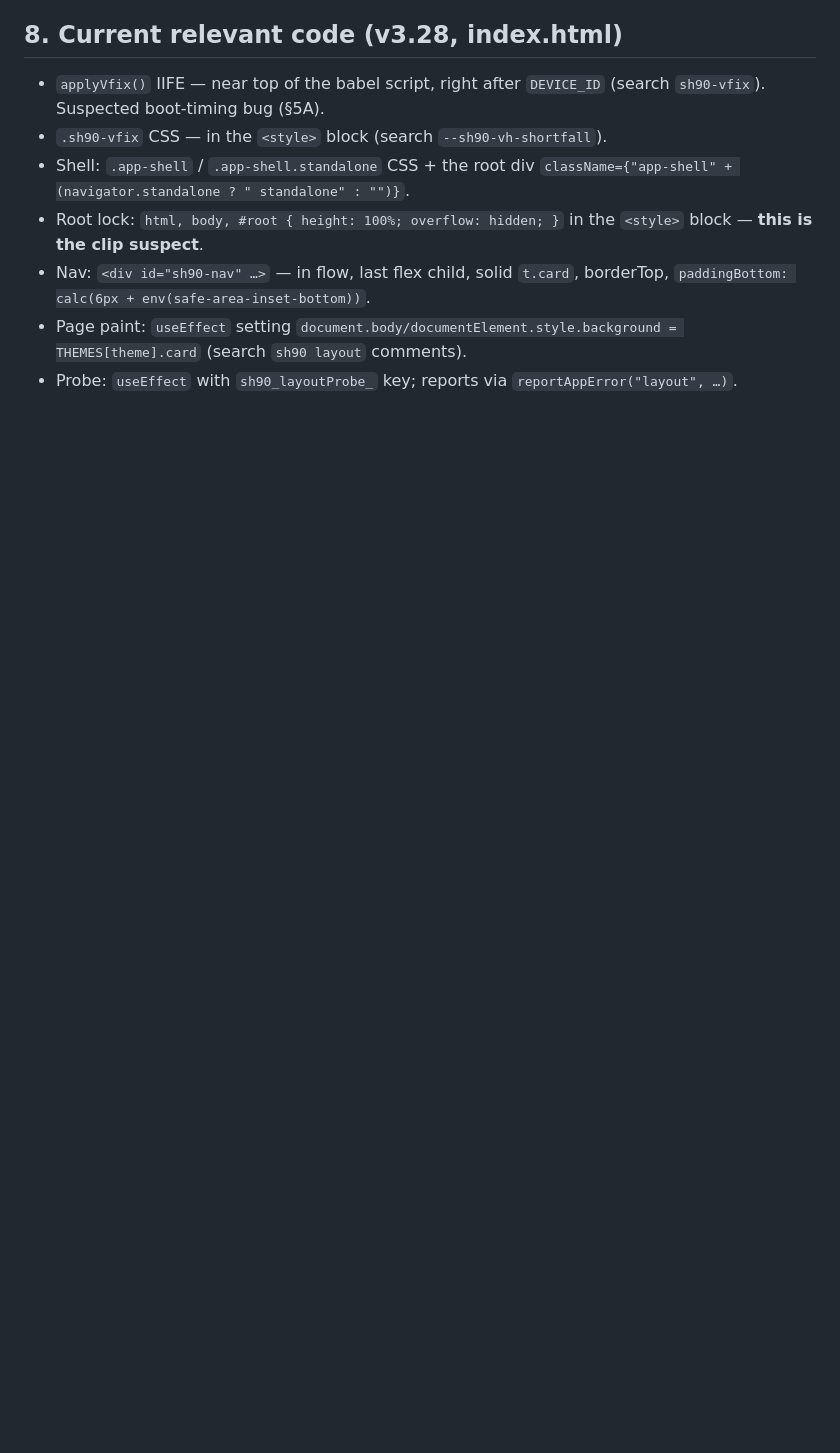
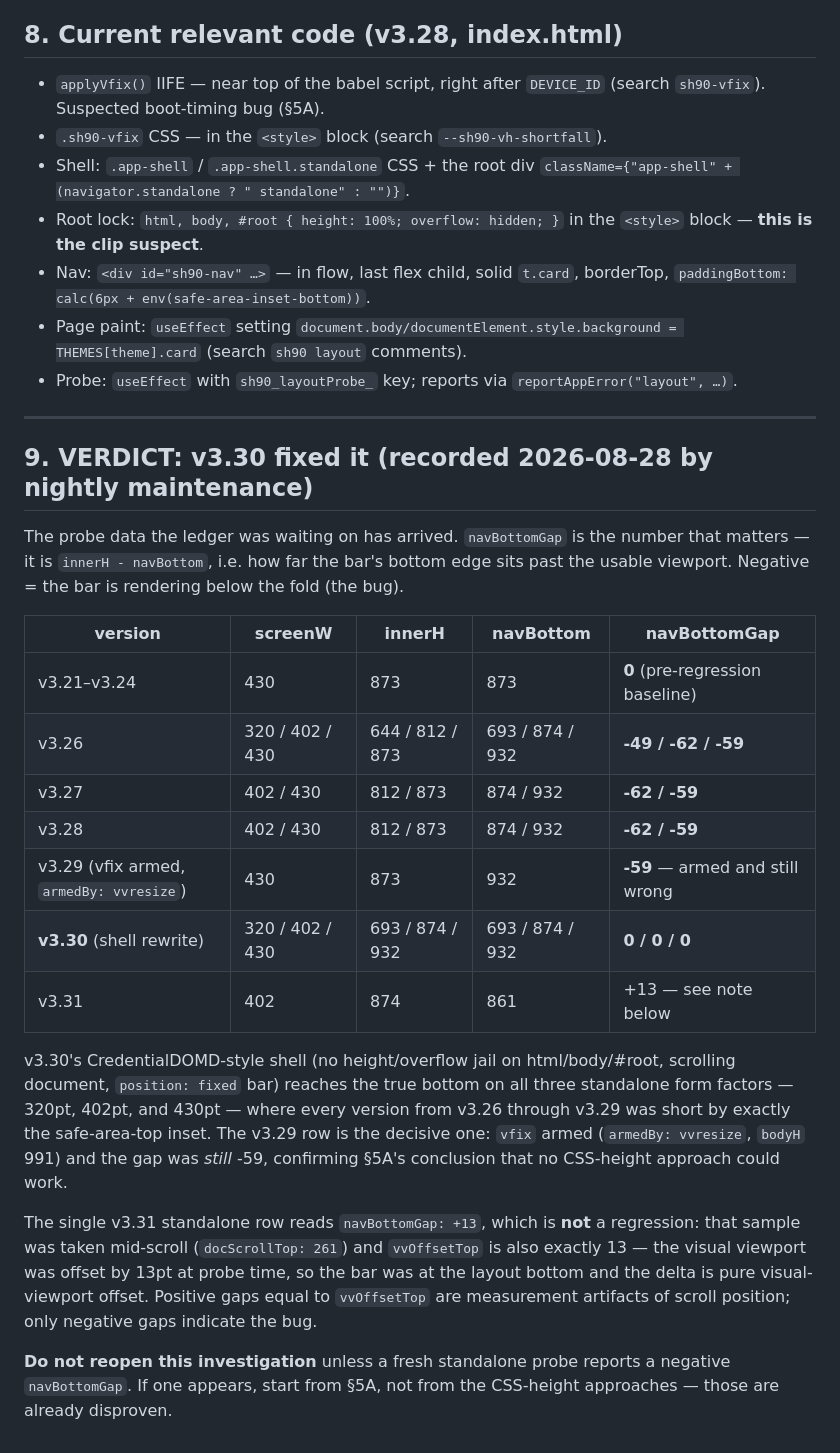
Before and after one commit to stormchaser-creator/Superhuman90, a Markdown page: BOTTOM-BAR-HANDOFF.md, the part around the change. Drawn GitHub-style; blank space fills up the shorter version.

Commit message:
Record the v3.30 bottom-bar verdict in the handoff ledger
The ledger has said "awaiting on-device verdict" since v3.30 shipped. The
probe rows are now in: v3.30's shell rewrite reports navBottomGap 0 on all
three standalone form factors (320/402/430pt), against -49/-62/-59 for every
version from v3.26 through v3.29. The v3.29 row settles it — vfix armed and
the gap was still -59, so no CSS-height approach was ever going to work.

Also documents why v3.31's lone +13 reading is a mid-scroll visual-viewport
artifact rather than a regression, so the next agent doesn't chase it.

Docs only, no version bump.

Co-Authored-By: Claude Opus 5 (1M context) <noreply@anthropic.com>

```diff
--- a/BOTTOM-BAR-HANDOFF.md
+++ b/BOTTOM-BAR-HANDOFF.md
@@ -183,3 +183,38 @@ putting the TAB CONTENT at the same height Credential does.
 - Page paint: `useEffect` setting `document.body/documentElement.style.background =
   THEMES[theme].card` (search `sh90 layout` comments).
 - Probe: `useEffect` with `sh90_layoutProbe_` key; reports via `reportAppError("layout", …)`.
+
+---
+
+## 9. VERDICT: v3.30 fixed it (recorded 2026-08-28 by nightly maintenance)
+
+The probe data the ledger was waiting on has arrived. `navBottomGap` is the number that
+matters — it is `innerH - navBottom`, i.e. how far the bar's bottom edge sits past the
+usable viewport. Negative = the bar is rendering below the fold (the bug).
+
+| version | screenW | innerH | navBottom | navBottomGap |
+|---|---|---|---|---|
+| v3.21–v3.24 | 430 | 873 | 873 | **0** (pre-regression baseline) |
+| v3.26 | 320 / 402 / 430 | 644 / 812 / 873 | 693 / 874 / 932 | **-49 / -62 / -59** |
+| v3.27 | 402 / 430 | 812 / 873 | 874 / 932 | **-62 / -59** |
+| v3.28 | 402 / 430 | 812 / 873 | 874 / 932 | **-62 / -59** |
+| v3.29 (vfix armed, `armedBy: vvresize`) | 430 | 873 | 932 | **-59** — armed and still wrong |
+| **v3.30** (shell rewrite) | 320 / 402 / 430 | 693 / 874 / 932 | 693 / 874 / 932 | **0 / 0 / 0** |
+| v3.31 | 402 | 874 | 861 | +13 — see note below |
+
+v3.30's CredentialDOMD-style shell (no height/overflow jail on html/body/#root, scrolling
+document, `position: fixed` bar) reaches the true bottom on all three standalone form
+factors — 320pt, 402pt, and 430pt — where every version from v3.26 through v3.29 was short
+by exactly the safe-area-top inset. The v3.29 row is the decisive one: `vfix` armed
+(`armedBy: vvresize`, `bodyH` 991) and the gap was *still* -59, confirming §5A's conclusion
+that no CSS-height approach could work.
+
+The single v3.31 standalone row reads `navBottomGap: +13`, which is **not** a regression:
+that sample was taken mid-scroll (`docScrollTop: 261`) and `vvOffsetTop` is also exactly 13
+— the visual viewport was offset by 13pt at probe time, so the bar was at the layout bottom
+and the delta is pure visual-viewport offset. Positive gaps equal to `vvOffsetTop` are
+measurement artifacts of scroll position; only negative gaps indicate the bug.
+
+**Do not reopen this investigation** unless a fresh standalone probe reports a negative
+`navBottomGap`. If one appears, start from §5A, not from the CSS-height approaches — those
+are already disproven.
```
